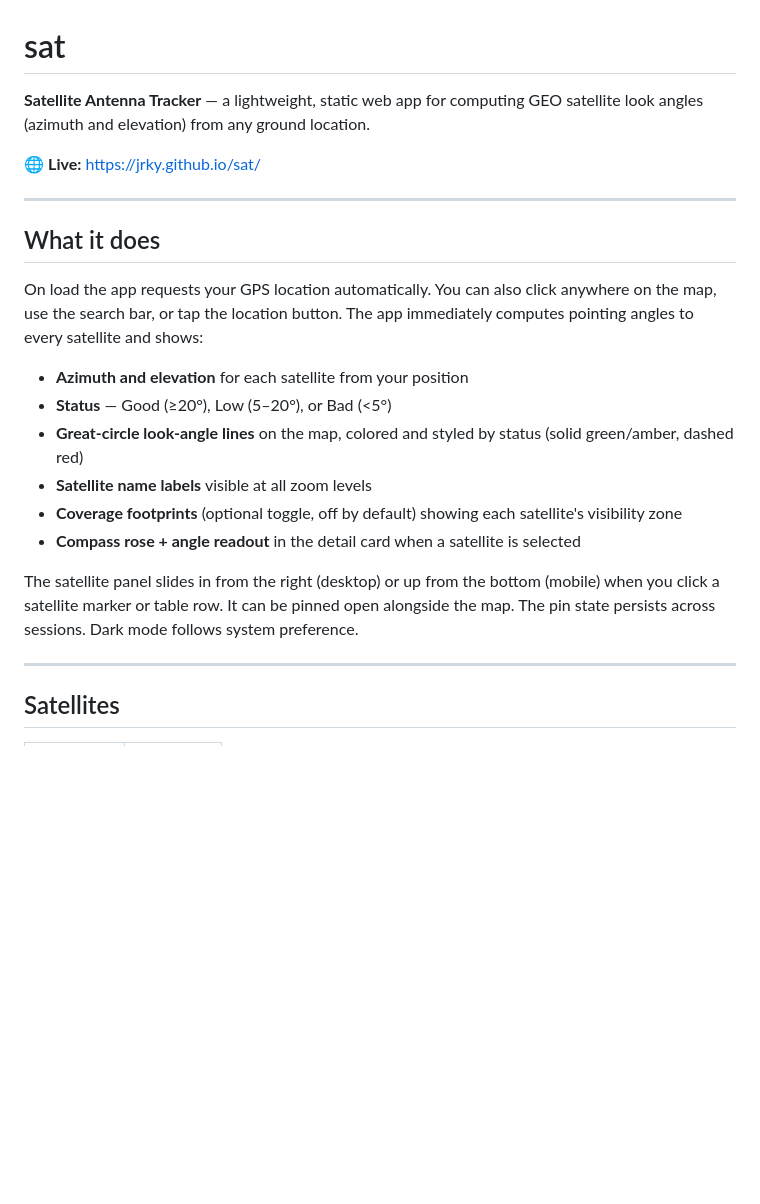
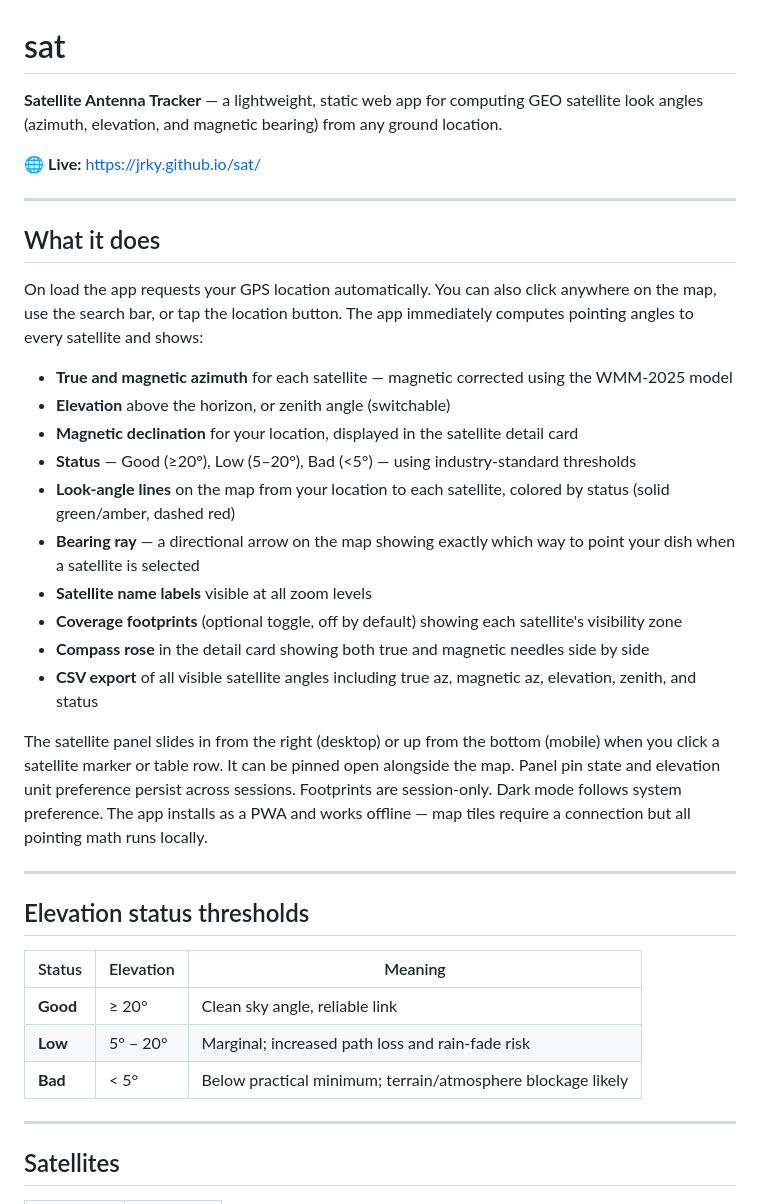
Before and after one commit to JRKy/sat, a Markdown page: README.md, the part around one of its changes. Drawn GitHub-style; blank space fills up the shorter version.

```diff
--- a/README.md
+++ b/README.md
@@ -1,6 +1,6 @@
 # sat
 
-**Satellite Antenna Tracker** — a lightweight, static web app for computing GEO satellite look angles (azimuth and elevation) from any ground location.
+**Satellite Antenna Tracker** — a lightweight, static web app for computing GEO satellite look angles (azimuth, elevation, and magnetic bearing) from any ground location.
 
 🌐 **Live:** [https://jrky.github.io/sat/](https://jrky.github.io/sat/)
 
@@ -10,14 +10,28 @@
 
 On load the app requests your GPS location automatically. You can also click anywhere on the map, use the search bar, or tap the location button. The app immediately computes pointing angles to every satellite and shows:
 
-- **Azimuth and elevation** for each satellite from your position
-- **Status** — Good (≥20°), Low (5–20°), or Bad (<5°)
-- **Great-circle look-angle lines** on the map, colored and styled by status (solid green/amber, dashed red)
+- **True and magnetic azimuth** for each satellite — magnetic corrected using the WMM-2025 model
+- **Elevation** above the horizon, or zenith angle (switchable)
+- **Magnetic declination** for your location, displayed in the satellite detail card
+- **Status** — Good (≥20°), Low (5–20°), Bad (<5°) — using industry-standard thresholds
+- **Look-angle lines** on the map from your location to each satellite, colored by status (solid green/amber, dashed red)
+- **Bearing ray** — a directional arrow on the map showing exactly which way to point your dish when a satellite is selected
 - **Satellite name labels** visible at all zoom levels
 - **Coverage footprints** (optional toggle, off by default) showing each satellite's visibility zone
-- **Compass rose + angle readout** in the detail card when a satellite is selected
+- **Compass rose** in the detail card showing both true and magnetic needles side by side
+- **CSV export** of all visible satellite angles including true az, magnetic az, elevation, zenith, and status
 
-The satellite panel slides in from the right (desktop) or up from the bottom (mobile) when you click a satellite marker or table row. It can be pinned open alongside the map. The pin state persists across sessions. Dark mode follows system preference.
+The satellite panel slides in from the right (desktop) or up from the bottom (mobile) when you click a satellite marker or table row. It can be pinned open alongside the map. Panel pin state and elevation unit preference persist across sessions. Footprints are session-only. Dark mode follows system preference. The app installs as a PWA and works offline — map tiles require a connection but all pointing math runs locally.
+
+---
+
+## Elevation status thresholds
+
+| Status | Elevation | Meaning |
+|--------|-----------|---------|
+| **Good** | ≥ 20° | Clean sky angle, reliable link |
+| **Low** | 5° – 20° | Marginal; increased path loss and rain-fade risk |
+| **Bad** | < 5° | Below practical minimum; terrain/atmosphere blockage likely |
 
 ---
 
```
Also changed, not shown: other parts of README.md (+29 -12 lines).
